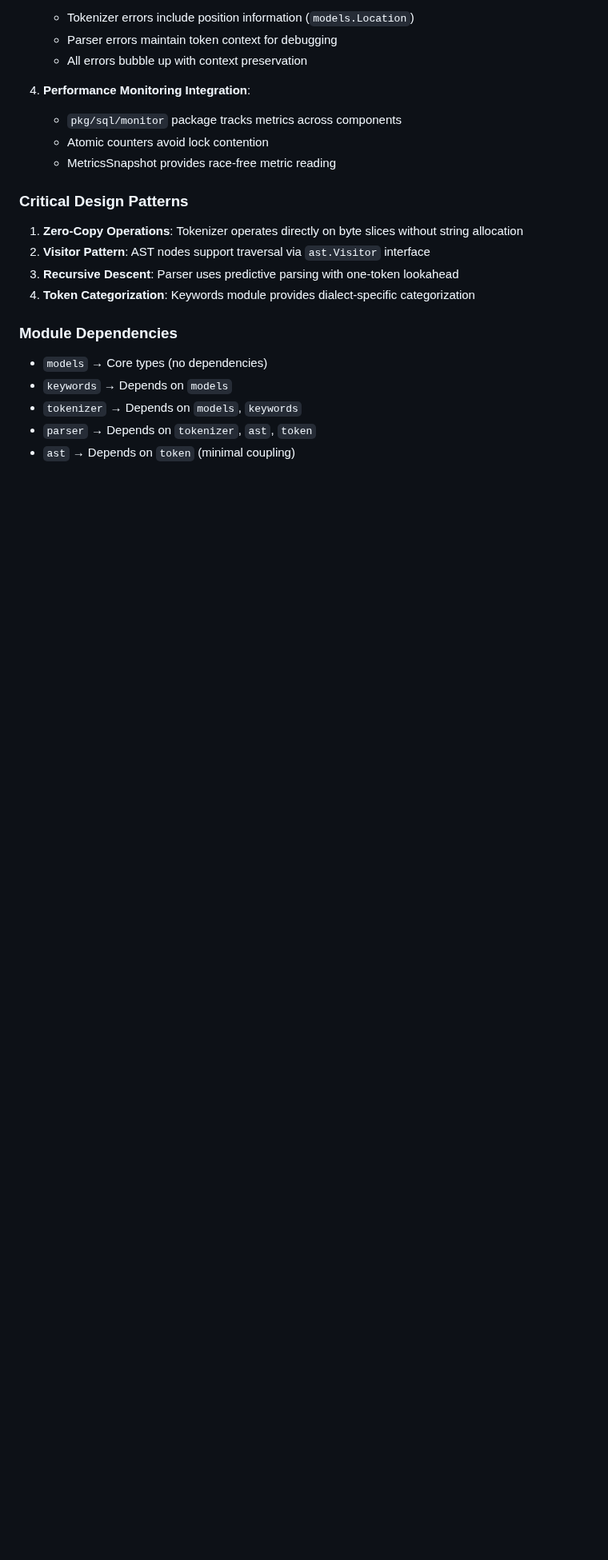
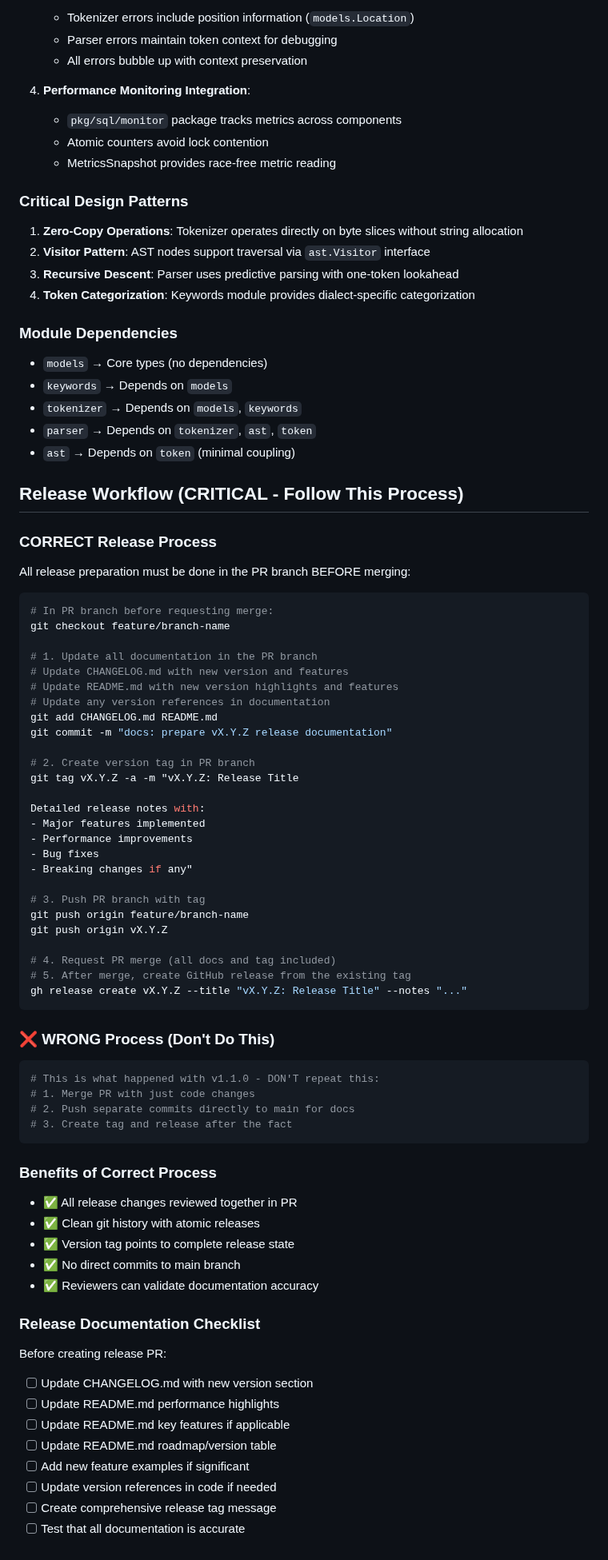
Before and after one commit to ajitpratap0/GoSQLX, a Markdown page: CLAUDE.md, the part around the change. Shown at 80% size. Rendered like a GitHub page; blank space fills up the shorter version.

Commit message:
docs: add release workflow best practices to CLAUDE.md
- Document CORRECT release process (prepare docs in PR branch)
- Document WRONG process that was used for v1.1.0 as anti-pattern
- Add comprehensive release documentation checklist
- Emphasize importance of atomic releases and clean git history
- Ensure future releases follow proper PR-based workflow

This prevents repeat of v1.1.0 issue where docs were committed directly to main

````diff
--- a/CLAUDE.md
+++ b/CLAUDE.md
@@ -252,3 +252,63 @@ The parser relies on a pipeline architecture where components interact through w
 - `tokenizer` → Depends on `models`, `keywords`
 - `parser` → Depends on `tokenizer`, `ast`, `token`
 - `ast` → Depends on `token` (minimal coupling)
+
+## Release Workflow (CRITICAL - Follow This Process)
+
+### **CORRECT Release Process**
+All release preparation must be done in the PR branch BEFORE merging:
+
+```bash
+# In PR branch before requesting merge:
+git checkout feature/branch-name
+
+# 1. Update all documentation in the PR branch
+# Update CHANGELOG.md with new version and features
+# Update README.md with new version highlights and features
+# Update any version references in documentation
+git add CHANGELOG.md README.md
+git commit -m "docs: prepare vX.Y.Z release documentation"
+
+# 2. Create version tag in PR branch
+git tag vX.Y.Z -a -m "vX.Y.Z: Release Title
+
+Detailed release notes with:
+- Major features implemented
+- Performance improvements
+- Bug fixes
+- Breaking changes if any"
+
+# 3. Push PR branch with tag
+git push origin feature/branch-name
+git push origin vX.Y.Z
+
+# 4. Request PR merge (all docs and tag included)
+# 5. After merge, create GitHub release from the existing tag
+gh release create vX.Y.Z --title "vX.Y.Z: Release Title" --notes "..."
+```
+
+### **❌ WRONG Process (Don't Do This)**
+```bash
+# This is what happened with v1.1.0 - DON'T repeat this:
+# 1. Merge PR with just code changes
+# 2. Push separate commits directly to main for docs
+# 3. Create tag and release after the fact
+```
+
+### **Benefits of Correct Process**
+- ✅ All release changes reviewed together in PR
+- ✅ Clean git history with atomic releases
+- ✅ Version tag points to complete release state
+- ✅ No direct commits to main branch
+- ✅ Reviewers can validate documentation accuracy
+
+### **Release Documentation Checklist**
+Before creating release PR:
+- [ ] Update CHANGELOG.md with new version section
+- [ ] Update README.md performance highlights
+- [ ] Update README.md key features if applicable
+- [ ] Update README.md roadmap/version table
+- [ ] Add new feature examples if significant
+- [ ] Update version references in code if needed
+- [ ] Create comprehensive release tag message
+- [ ] Test that all documentation is accurate
````
